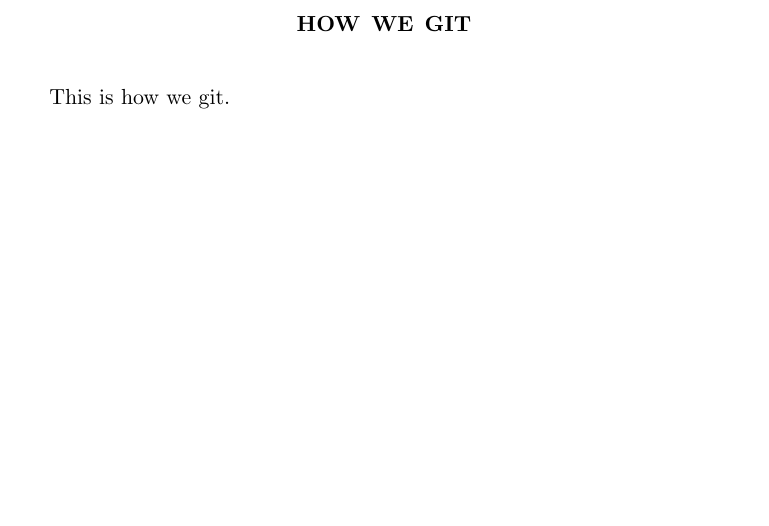
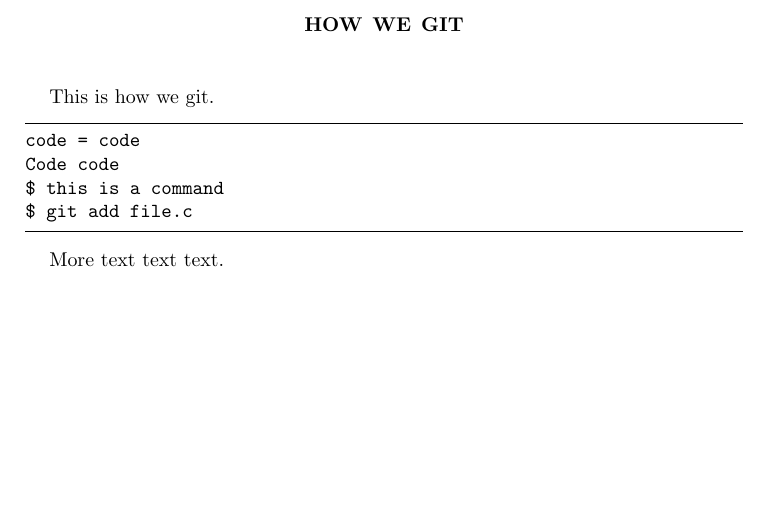
Before and after one commit to NYU-CAL/docs-git, a LaTeX paper (howtogit.tex): part of the page, cut so that both start at the same text. Compiled offline with pdfLaTeX.

```diff
--- a/howtogit.tex
+++ b/howtogit.tex
@@ -1,41 +1,20 @@
-\documentclass[11pt]{amsart}
-%\usepackage{a4wide}
+\documentclass[14pt]{amsart}
 \usepackage{amsmath}
 \usepackage{graphicx}
 \usepackage{epstopdf}
-\usepackage{float}
-\usepackage{amsfonts}
-\usepackage{natbib}
-\usepackage{caption}
-\usepackage{subcaption}
-\usepackage{overpic}
+\usepackage{listings}
 
-%\textwidth 6.5in
-%\textheight 8.5in
-%\topmargin = 0mm
-%\evensidemargin = 0mm
-%\oddsidemargin = 0mm
+%Listings Settings
+\lstset{frame=tb,
+language=bash,
+aboveskip=3mm,
+belowskip=3mm,
+showstringspaces=false,
+columns=flexible,
+basicstyle={\ttfamily}
+}
 
 %Custom Commands
-\newcommand{\beq}{\begin{equation}}
-\newcommand{\eeq}{\end{equation}}
-\newcommand{\ba}{\begin{align}}
-\newcommand{\ea}{\end{align}}
-
-\newcommand{\al}{\alpha}
-\newcommand{\be}{\beta}
-\newcommand{\si}{\sigma}
-\newcommand{\Si}{\Sigma}
-\newcommand{\Ga}{\Gamma}
-\newcommand{\ga}{\gamma}
-\newcommand{\de}{\delta}
-\newcommand{\De}{\Delta}
-\newcommand{\eps}{\epsilon}
-\newcommand{\ka}{\kappa}
-\newcommand{\lam}{\lambda}
-\newcommand{\pd}{\partial}
-\newcommand{\dd}{\mbox{d}}
-
 
 \begin{document}
 
@@ -46,4 +25,13 @@
 
 This is how we git.
 
+\begin{lstlisting}
+code = code
+Code code
+$ this is a command
+$ git add file.c
+\end{lstlisting}
+
+More text text text.
+
 \end{document}
```
Also changed, not shown: Makefile (added).
